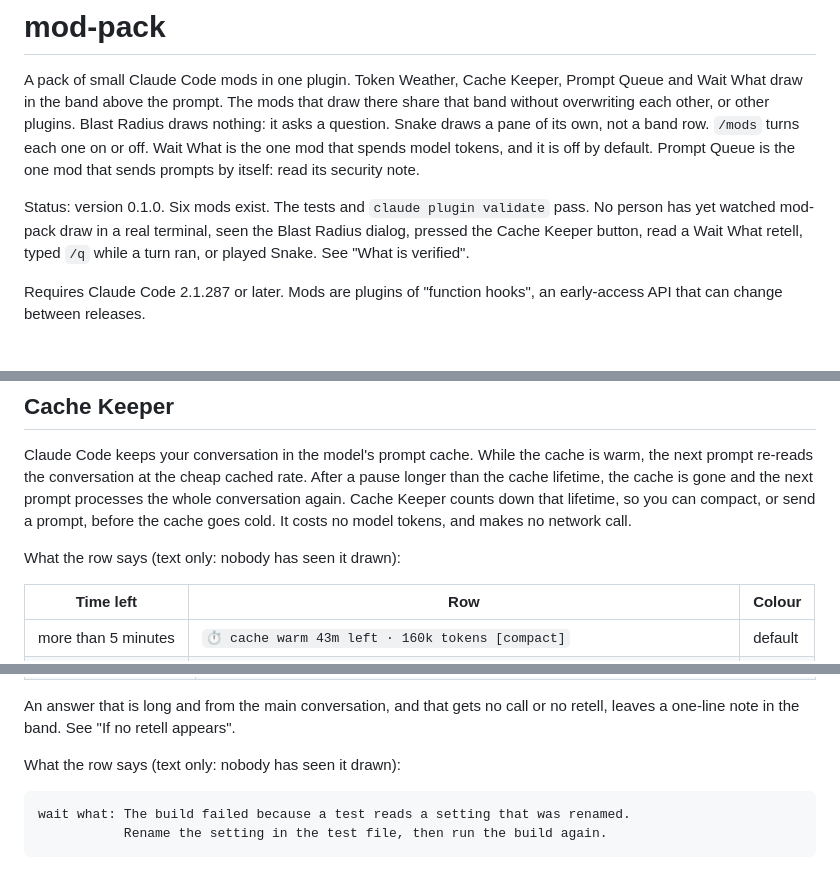
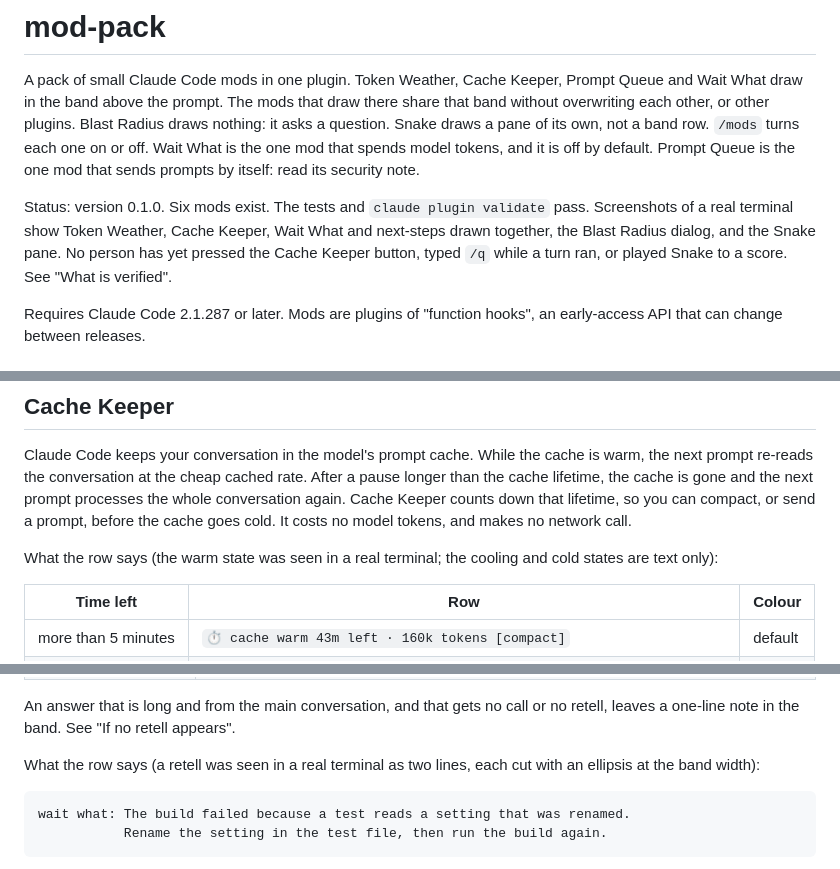
Before and after one commit to az9713/claude-mod-pack, a Markdown page: mod-pack/README.md, 3 parts joined by grey strips. GitHub-like rendering.

````diff
--- a/mod-pack/README.md
+++ b/mod-pack/README.md
@@ -2,7 +2,7 @@
 
 A pack of small Claude Code mods in one plugin. Token Weather, Cache Keeper, Prompt Queue and Wait What draw in the band above the prompt. The mods that draw there share that band without overwriting each other, or other plugins. Blast Radius draws nothing: it asks a question. Snake draws a pane of its own, not a band row. `/mods` turns each one on or off. Wait What is the one mod that spends model tokens, and it is off by default. Prompt Queue is the one mod that sends prompts by itself: read its security note.
 
-Status: version 0.1.0. Six mods exist. The tests and `claude plugin validate` pass. No person has yet watched mod-pack draw in a real terminal, seen the Blast Radius dialog, pressed the Cache Keeper button, read a Wait What retell, typed `/q` while a turn ran, or played Snake. See "What is verified".
+Status: version 0.1.0. Six mods exist. The tests and `claude plugin validate` pass. Screenshots of a real terminal show Token Weather, Cache Keeper, Wait What and next-steps drawn together, the Blast Radius dialog, and the Snake pane. No person has yet pressed the Cache Keeper button, typed `/q` while a turn ran, or played Snake to a score. See "What is verified".
 
 Requires Claude Code 2.1.287 or later. Mods are plugins of "function hooks", an early-access API that can change between releases.
 
@@ -33,7 +33,7 @@ The window size is read from Claude Code (`context.window`). It is not fixed in
 
 Claude Code keeps your conversation in the model's prompt cache. While the cache is warm, the next prompt re-reads the conversation at the cheap cached rate. After a pause longer than the cache lifetime, the cache is gone and the next prompt processes the whole conversation again. Cache Keeper counts down that lifetime, so you can compact, or send a prompt, before the cache goes cold. It costs no model tokens, and makes no network call.
 
-What the row says (text only: nobody has seen it drawn):
+What the row says (the warm state was seen in a real terminal; the cooling and cold states are text only):
 
 | Time left | Row | Colour |
 | --- | --- | --- |
@@ -103,7 +103,7 @@ When an answer is retold. All of these must hold:
 
 An answer that is long and from the main conversation, and that gets no call or no retell, leaves a one-line note in the band. See "If no retell appears".
 
-What the row says (text only: nobody has seen it drawn):
+What the row says (a retell was seen in a real terminal as two lines, each cut with an ellipsis at the band width):
 
 ```
 wait what: The build failed because a test reads a setting that was renamed.
````
Also changed, not shown: other parts of mod-pack/README.md (+5 -5 lines).
